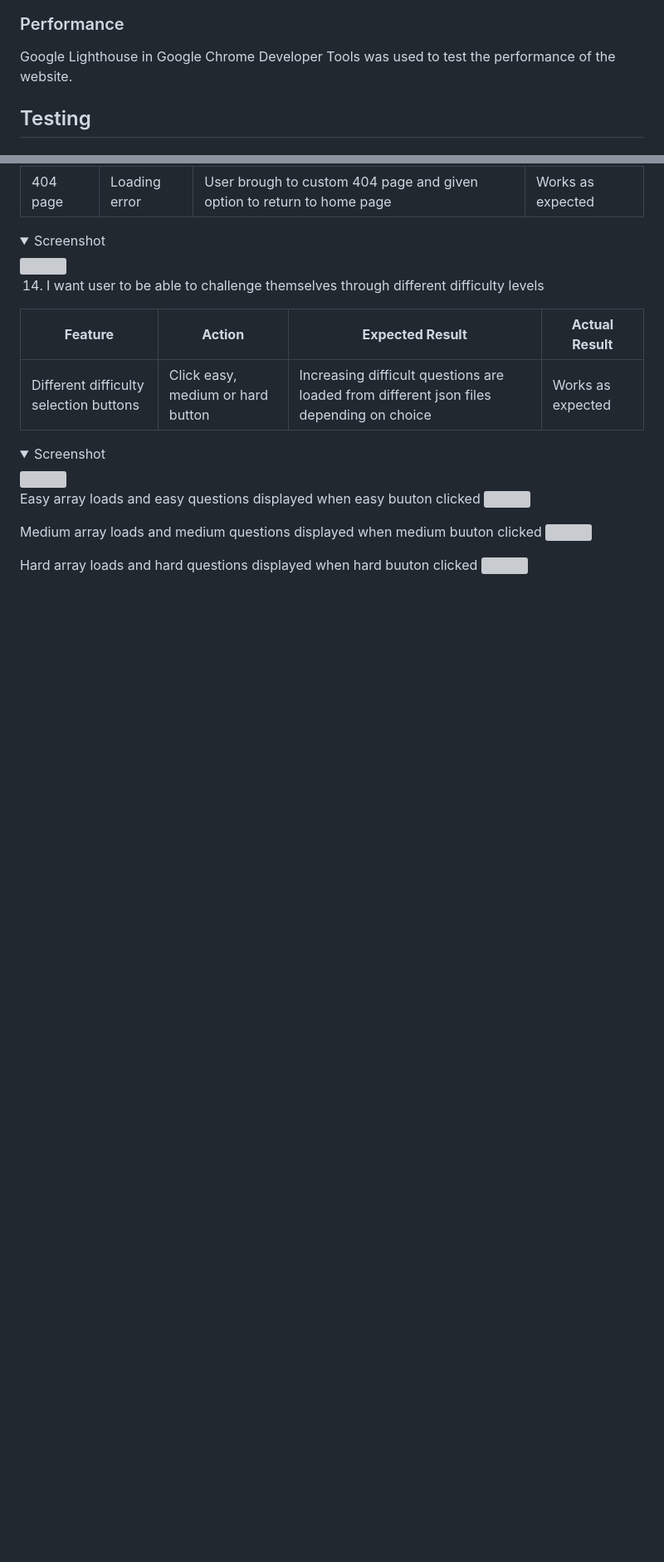
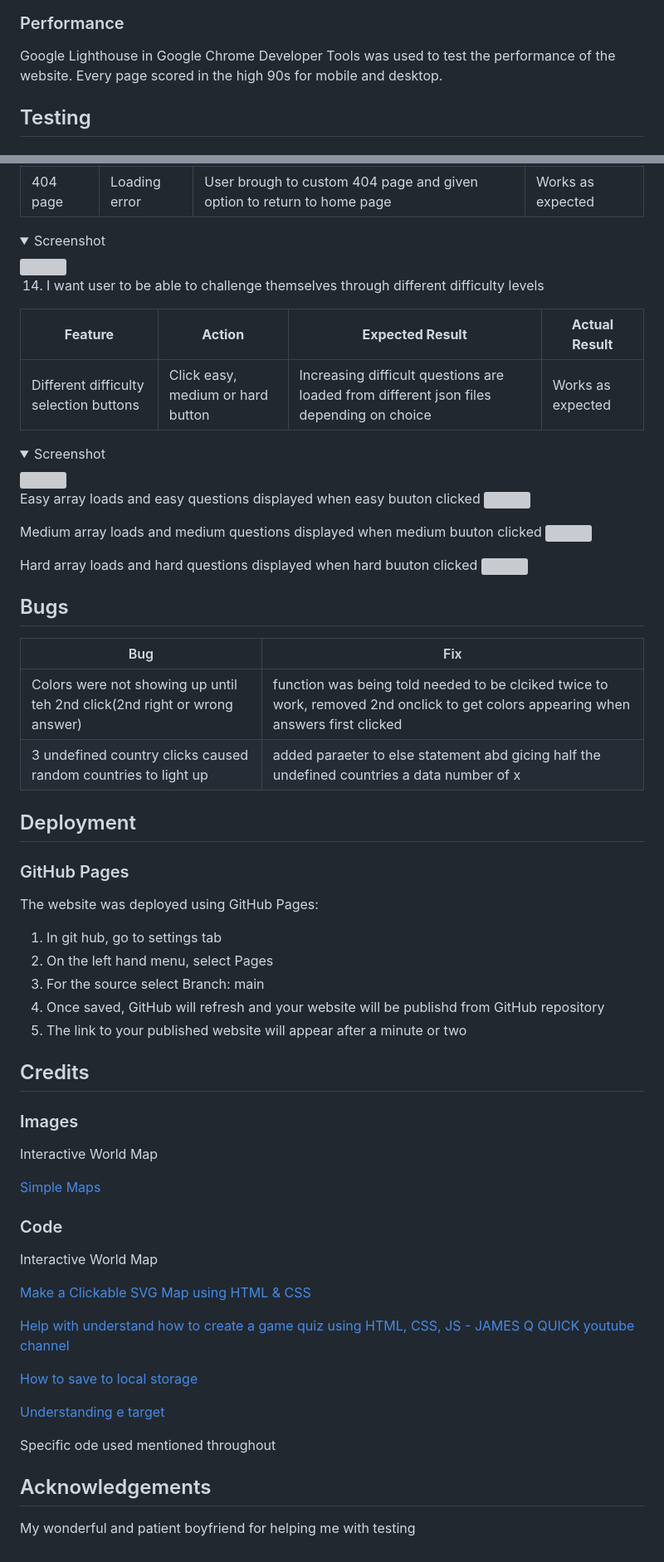
Before and after one commit to ornao/pp2main, a Markdown page: README.md, 2 parts joined by grey strips. Shown: that part at 83% size. Drawn GitHub-style; folded sections open; blank space fills up the shorter version; grey boxes are pictures that could not be loaded.

Commit message:
docs: adding last bits to readme file

```diff
--- a/README.md
+++ b/README.md
@@ -253,7 +253,7 @@ The WAVE accessibility evaluation tool was used to ensure the website met high a
 
 ### Performance
 
-Google Lighthouse in Google Chrome Developer Tools was used to test the performance of the website.
+Google Lighthouse in Google Chrome Developer Tools was used to test the performance of the website. Every page scored in the high 90s for mobile and desktop.
 
 ## Testing
 
@@ -419,3 +419,48 @@ Medium array loads and medium questions displayed when medium buuton clicked
 Hard array loads and hard questions displayed when hard buuton clicked
 <img src="assets/docs/readme_screenshots/userstories/hard.png">
 </details>
+
+## Bugs
+
+| Bug                                                                                                                                         | Fix                                                                                    |
+| ------------------------------------------------------------------------------------------------------------------------------------------- | -------------------------------------------------------------------------------------- |
+| Colors were not showing up until teh 2nd click(2nd right or wrong answer)            | function was being told needed to be clciked twice to work, removed 2nd onclick to get colors appearing when answers first clicked  |
+| 3 undefined country clicks caused random countries to light up  | added paraeter to else statement abd gicing half the undefined countries a data number of x                                          |
+
+
+## Deployment
+
+### GitHub Pages
+The website was deployed using GitHub Pages:
+1. In git hub, go to settings tab
+2. On the left hand menu, select Pages
+3. For the source select Branch: main
+4. Once saved, GitHub will refresh and your website will be publishd from GitHub repository
+5. The link to your published website will appear after a minute or two
+
+## Credits
+
+### Images
+
+Interactive World Map
+
+[Simple Maps](https://simplemaps.com/resources/svg-world)
+
+
+### Code
+
+Interactive World Map
+
+[Make a Clickable SVG Map using HTML & CSS](https://youtu.be/l-9YQUmTOdI)
+
+[Help with understand how to create a game quiz using HTML, CSS, JS - JAMES Q QUICK youtube channel](https://www.youtube.com/watch?v=DFhmNLKwwGw&list=PLDlWc9AfQBfZIkdVaOQXi1tizJeNJipEx&index=10)
+
+[How to save to local storage](https://www.youtube.com/watch?v=x0VcigW9kN0)
+
+[Understanding e target](https://softauthor.com/e-target-in-javascript/)
+
+Specific ode used mentioned throughout
+
+## Acknowledgements
+
+My wonderful and patient boyfriend for helping me with testing
```
Also changed, not shown: assets/docs/validation_screenshots/endjs.png (added), assets/docs/validation_screenshots/gamejs.png (added), assets/docs/validation_screenshots/indexjs.png (added), assets/docs/validation_screenshots/leveljs.png (added).
